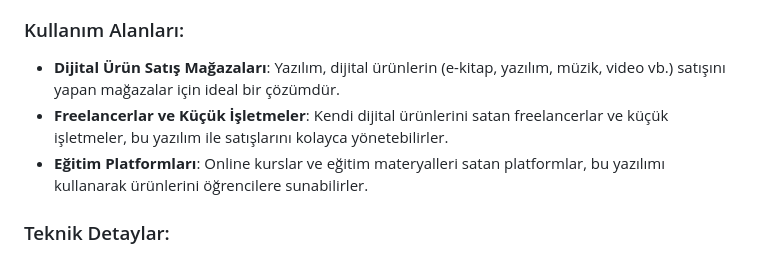
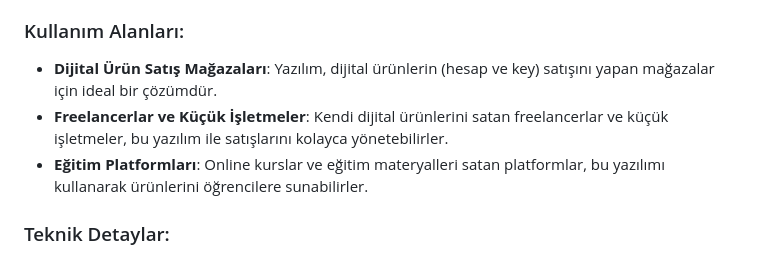
Before and after one commit to LeftSoft/Ucretsiz-Dijital-Urun-Scripti, a Markdown page: README.md, the part around the change. GitHub-like rendering.

```diff
--- a/README.md
+++ b/README.md
@@ -5,7 +5,7 @@ Bu yazılım, PHP PDO kullanılarak geliştirilmiş bir dijital ürün satış v
 <ul><li><strong>Ürün Satışı</strong>: Kullanıcılar, sisteme eklenen dijital ürünleri satın alabilir ve sepetlerine ekleyebilir.</li><li><strong>Admin Paneli</strong>: Yönetici paneli üzerinden ürün ekleme, düzenleme ve silme işlemleri yapılabilir. Ayrıca ürünlere komisyon ekleme gibi çeşitli yönetimsel işlemler de gerçekleştirilebilir.</li><li><strong>Komisyon Yönetimi</strong>: Ürünlere belirli oranlarda komisyon eklenerek, satışlardan elde edilen gelir optimize edilebilir.</li><li><strong>Güvenli Ödeme Yöntemi</strong>: Kullanıcılar, sepetlerine ekledikleri ürünlerin ödemesini Shopier ile güvenli bir şekilde gerçekleştirebilirler.</li><li><strong>Kullanıcı Dostu Arayüz</strong>: Hem kullanıcılar hem de yöneticiler için basit ve anlaşılır bir arayüz sunulmuştur.</li><li><strong>Sepet Yönetimi</strong>: Kullanıcılar, sepetlerine ekledikleri ürünleri kolayca yönetebilir ve ödeme adımlarını takip edebilirler.</li></ul>
 
 <h3>Kullanım Alanları:</h3>
-<ul><li><strong>Dijital Ürün Satış Mağazaları</strong>: Yazılım, dijital ürünlerin (e-kitap, yazılım, müzik, video vb.) satışını yapan mağazalar için ideal bir çözümdür.</li><li><strong>Freelancerlar ve Küçük İşletmeler</strong>: Kendi dijital ürünlerini satan freelancerlar ve küçük işletmeler, bu yazılım ile satışlarını kolayca yönetebilirler.</li><li><strong>Eğitim Platformları</strong>: Online kurslar ve eğitim materyalleri satan platformlar, bu yazılımı kullanarak ürünlerini öğrencilere sunabilirler.</li></ul>
+<ul><li><strong>Dijital Ürün Satış Mağazaları</strong>: Yazılım, dijital ürünlerin (hesap ve key) satışını yapan mağazalar için ideal bir çözümdür.</li><li><strong>Freelancerlar ve Küçük İşletmeler</strong>: Kendi dijital ürünlerini satan freelancerlar ve küçük işletmeler, bu yazılım ile satışlarını kolayca yönetebilirler.</li><li><strong>Eğitim Platformları</strong>: Online kurslar ve eğitim materyalleri satan platformlar, bu yazılımı kullanarak ürünlerini öğrencilere sunabilirler.</li></ul>
 <h3>Teknik Detaylar:</h3>
 <ul><li><strong>Geliştirme Dili</strong>: PHP (PDO kullanılarak)</li><li><strong>Veritabanı Yönetimi</strong>: MySQL</li><li><strong>Ödeme Sistemi</strong>: Shopier Entegrasyonu</li><li><strong>Güvenlik</strong>: Veri güvenliği ve kullanıcı bilgileri korunarak güvenli bir alışveriş deneyimi sağlanmıştır.</li></ul>
 <p>Bu yazılım, dijital ürün satışı yapmak isteyen tüm işletmeler için kapsamlı ve kullanışlı bir çözümdür. Yönetici paneli ve güvenli ödeme yöntemleri ile işlerinizi kolaylaştırır ve müşteri memnuniyetini artırır.</p>
```
